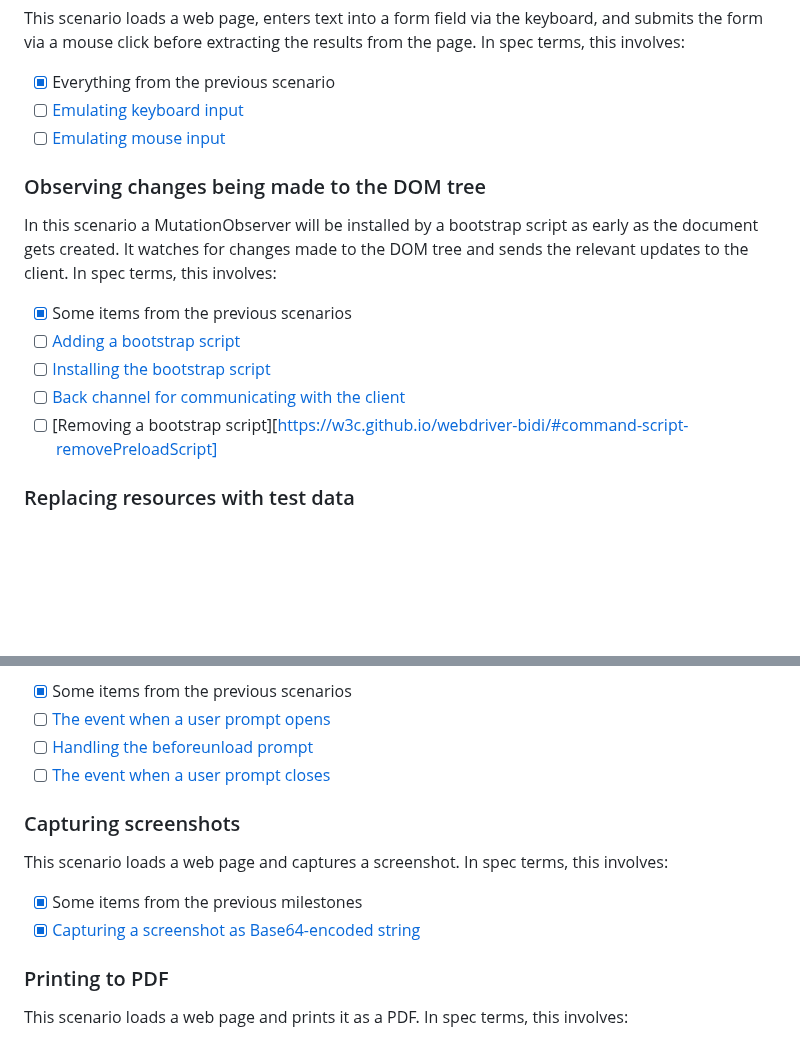
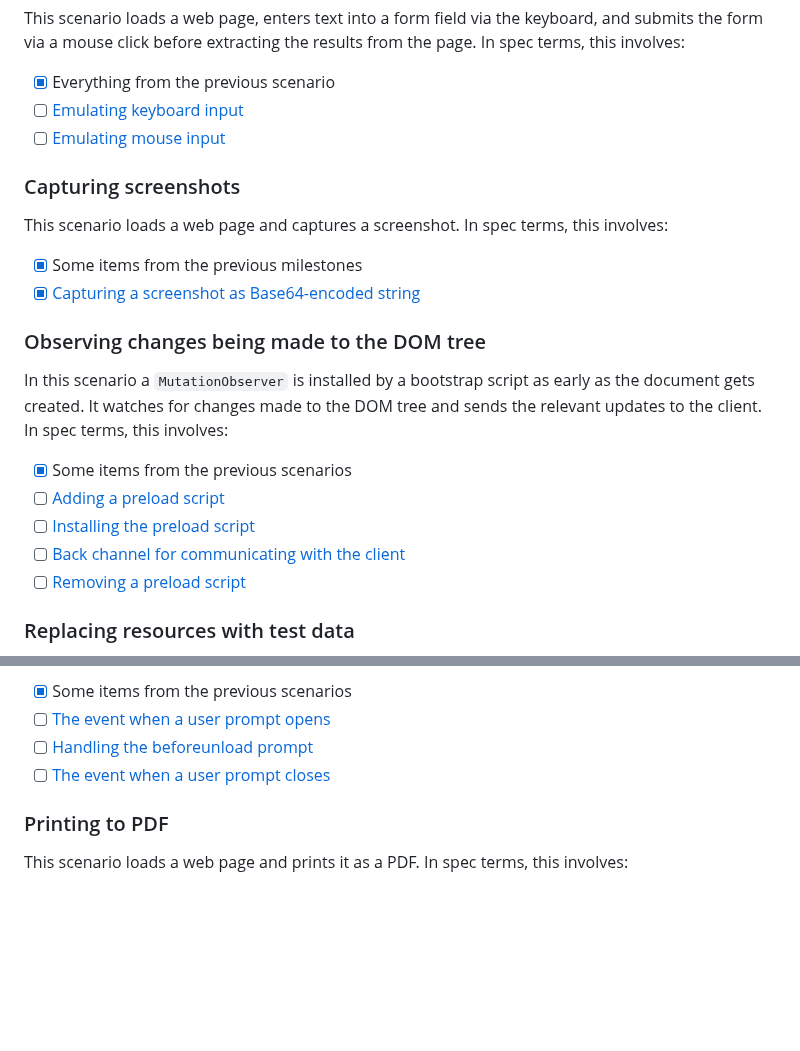
Before and after one commit to w3c/webdriver-bidi, a Markdown page: roadmap.md, 2 parts joined by grey strips. GitHub-like rendering; blank space fills up the shorter version.

Commit message:
Address @jgraham’s feedback

```diff
--- a/roadmap.md
+++ b/roadmap.md
@@ -43,15 +43,22 @@ This scenario loads a web page, enters text into a form field via the keyboard,
 - [ ] [Emulating keyboard input](https://github.com/w3c/webdriver-bidi/pull/175)
 - [ ] [Emulating mouse input](https://github.com/w3c/webdriver-bidi/pull/175)
 
+### Capturing screenshots
+
+This scenario loads a web page and captures a screenshot. In spec terms, this involves:
+
+- [x] Some items from the previous milestones
+- [x] [Capturing a screenshot as Base64-encoded string](https://w3c.github.io/webdriver-bidi/#command-browsingContext-captureScreenshot)
+
 ### Observing changes being made to the DOM tree
 
-In this scenario a MutationObserver will be installed by a bootstrap script as early as the document gets created. It watches for changes made to the DOM tree and sends the relevant updates to the client. In spec terms, this involves:
+In this scenario a `MutationObserver` is installed by a bootstrap script as early as the document gets created. It watches for changes made to the DOM tree and sends the relevant updates to the client. In spec terms, this involves:
 
 - [x] Some items from the previous scenarios
-- [ ] [Adding a bootstrap script](https://w3c.github.io/webdriver-bidi/#command-script-addPreloadScript)
-- [ ] [Installing the bootstrap script](https://w3c.github.io/webdriver-bidi/#preload-scripts)
+- [ ] [Adding a preload script](https://w3c.github.io/webdriver-bidi/#command-script-addPreloadScript)
+- [ ] [Installing the preload script](https://w3c.github.io/webdriver-bidi/#preload-scripts)
 - [ ] [Back channel for communicating with the client](https://github.com/w3c/webdriver-bidi/pull/361)
-- [ ] [Removing a bootstrap script][https://w3c.github.io/webdriver-bidi/#command-script-removePreloadScript]
+- [ ] [Removing a preload script](https://w3c.github.io/webdriver-bidi/#command-script-removePreloadScript)
 
 ### Replacing resources with test data
 
@@ -77,13 +84,6 @@ This scenario loads a web page with a registered `beforeunload` event handler. A
 - [ ] [Handling the beforeunload prompt](https://w3c.github.io/webdriver-bidi/#command-browsingContext-handleUserPrompt)
 - [ ] [The event when a user prompt closes](https://w3c.github.io/webdriver-bidi/#webdriver-bidi-user-prompt-closed)
 
-### Capturing screenshots
-
-This scenario loads a web page and captures a screenshot. In spec terms, this involves:
-
-- [x] Some items from the previous milestones
-- [x] [Capturing a screenshot as Base64-encoded string](https://w3c.github.io/webdriver-bidi/#command-browsingContext-captureScreenshot)
-
 ### Printing to PDF
 
 This scenario loads a web page and prints it as a PDF. In spec terms, this involves:
```
